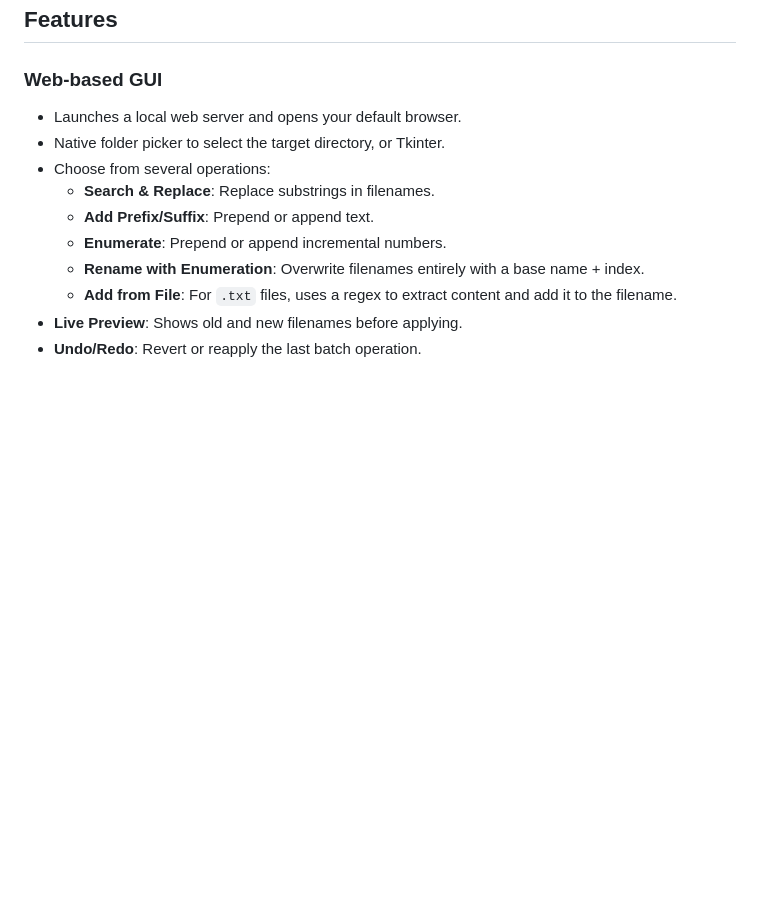
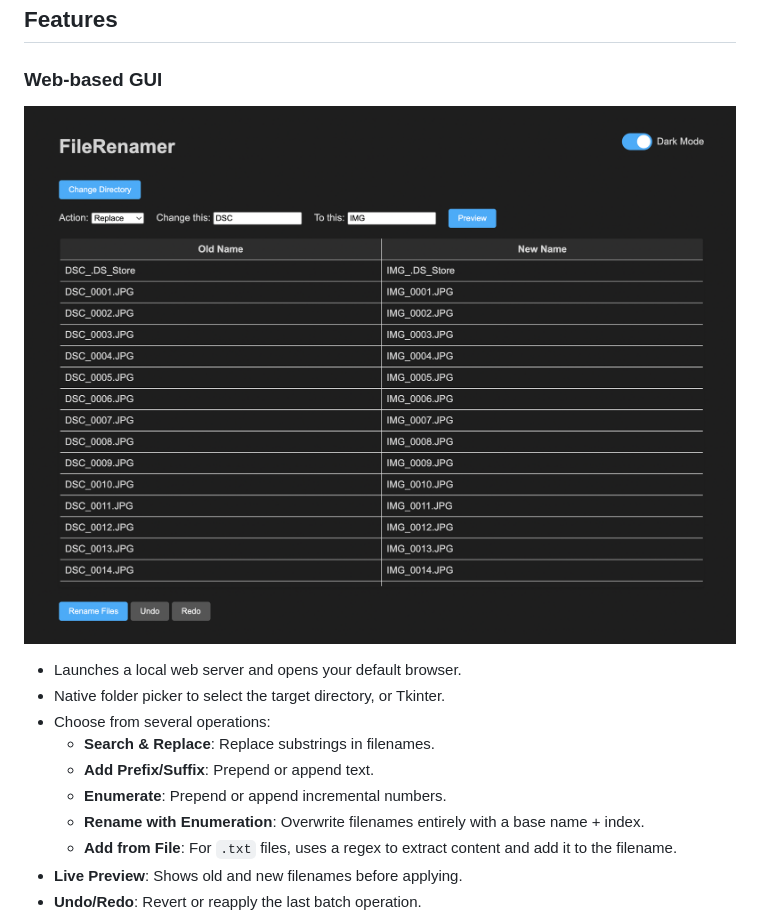
Before and after one commit to TurbulentRice/filerenamer, a Markdown page: README.md, the part around the change. Drawn GitHub-style; pictures changed too: example.png (added); blank space fills up the shorter version.

Commit message:
more padding, add example

```diff
--- a/README.md
+++ b/README.md
@@ -30,6 +30,8 @@ The cross-platform Python launcher script will:
 ## Features
 
 ### Web-based GUI
+![GUI example](./example.png)
+
 - Launches a local web server and opens your default browser.
 - Native folder picker to select the target directory, or Tkinter.
 - Choose from several operations:
```
Also changed, not shown: 1 other file.
